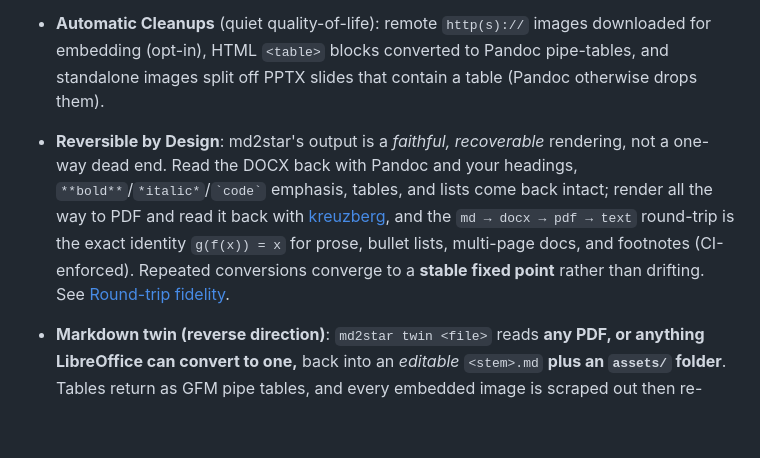
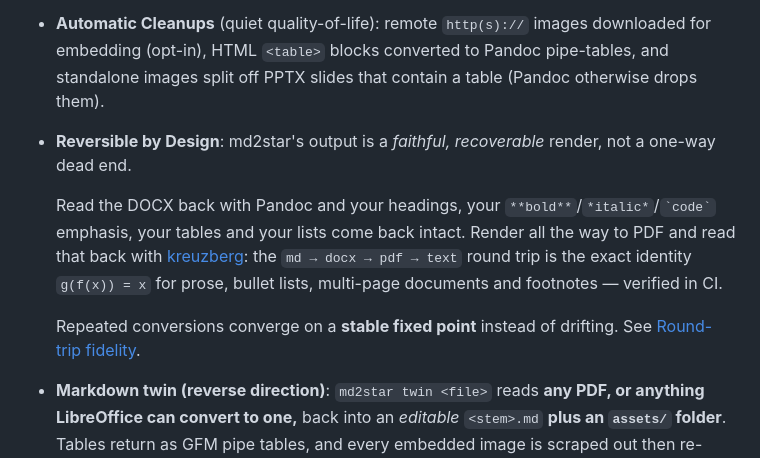
Before and after one commit to warith-harchaoui/md2star, a Markdown page: README.md, the part around one of its changes. Rendered like a GitHub page; blank space fills up the shorter version.

```diff
--- a/README.md
+++ b/README.md
@@ -360,7 +360,11 @@ same wheel, not a separate download).
 - **Scientific-Ready**: Native **BibTeX** integration via Pandoc's `citeproc`, for documents with managed reference libraries.
 - **Native Footnotes**: Markdown footnotes (`text[^1]` + `[^1]: …`) pass straight through Pandoc's `footnotes` extension to real Word footnotes: DOCX gets true bottom-of-page footnotes, PPTX collects them into per-slide notes. No special syntax, no preprocessing. See [EXAMPLES.md §10](https://github.com/warith-harchaoui/md2star/blob/main/EXAMPLES.md#10-footnotes).
 - **Automatic Cleanups** (quiet quality-of-life): remote `http(s)://` images downloaded for embedding (opt-in), HTML `<table>` blocks converted to Pandoc pipe-tables, and standalone images split off PPTX slides that contain a table (Pandoc otherwise drops them).
-- **Reversible by Design**: md2star's output is a *faithful, recoverable* rendering, not a one-way dead end. Read the DOCX back with Pandoc and your headings, `**bold**`/`*italic*`/`` `code` `` emphasis, tables, and lists come back intact; render all the way to PDF and read it back with [kreuzberg](https://github.com/Goldziher/kreuzberg), and the `md → docx → pdf → text` round-trip is the exact identity `g(f(x)) = x` for prose, bullet lists, multi-page docs, and footnotes (CI-enforced). Repeated conversions converge to a **stable fixed point** rather than drifting. See [Round-trip fidelity](#round-trip-fidelity).
+- **Reversible by Design**: md2star's output is a *faithful, recoverable* render, not a one-way dead end.
+
+  Read the DOCX back with Pandoc and your headings, your `**bold**`/`*italic*`/`` `code` `` emphasis, your tables and your lists come back intact. Render all the way to PDF and read that back with [kreuzberg](https://github.com/Goldziher/kreuzberg): the `md → docx → pdf → text` round trip is the exact identity `g(f(x)) = x` for prose, bullet lists, multi-page documents and footnotes — verified in CI.
+
+  Repeated conversions converge on a **stable fixed point** instead of drifting. See [Round-trip fidelity](#round-trip-fidelity).
 - **Markdown twin (reverse direction)**: `md2star twin <file>` reads **any PDF, or anything LibreOffice can convert to one,** back into an *editable* `<stem>.md` **plus an `assets/` folder**. Tables return as GFM pipe tables, and every embedded image is scraped out then re-linked.
   - Add `--diagrams` (opt-in, needs a local model — see the LLM Linter below) and node-and-edge figures are **re-authored as Mermaid** through a *target-matching eyeball loop*: render a candidate with the same `mmdc` the forward path uses, compare it against the scraped original with a local vision model, and iterate until it matches.
   - Other clean vector figures are re-authored as editable SVG the same way.
```
Also changed, not shown: other parts of README.md (+3 -1 lines), LISEZMOI.md (+11 -3 lines).
